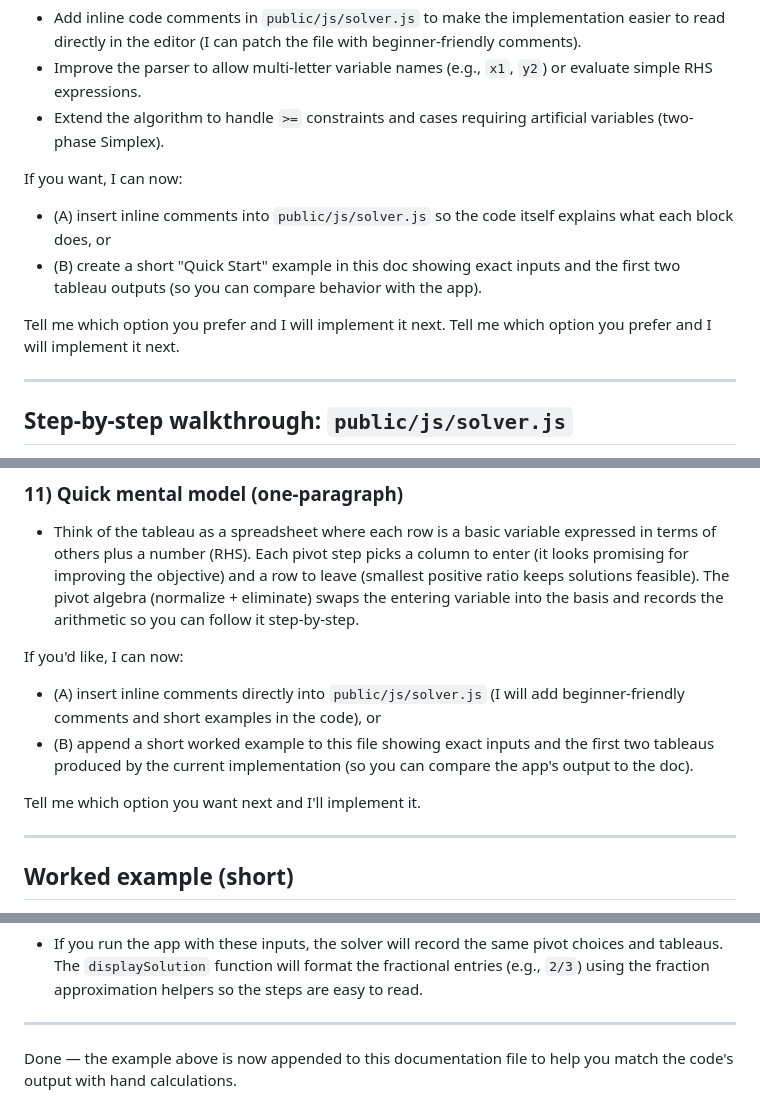
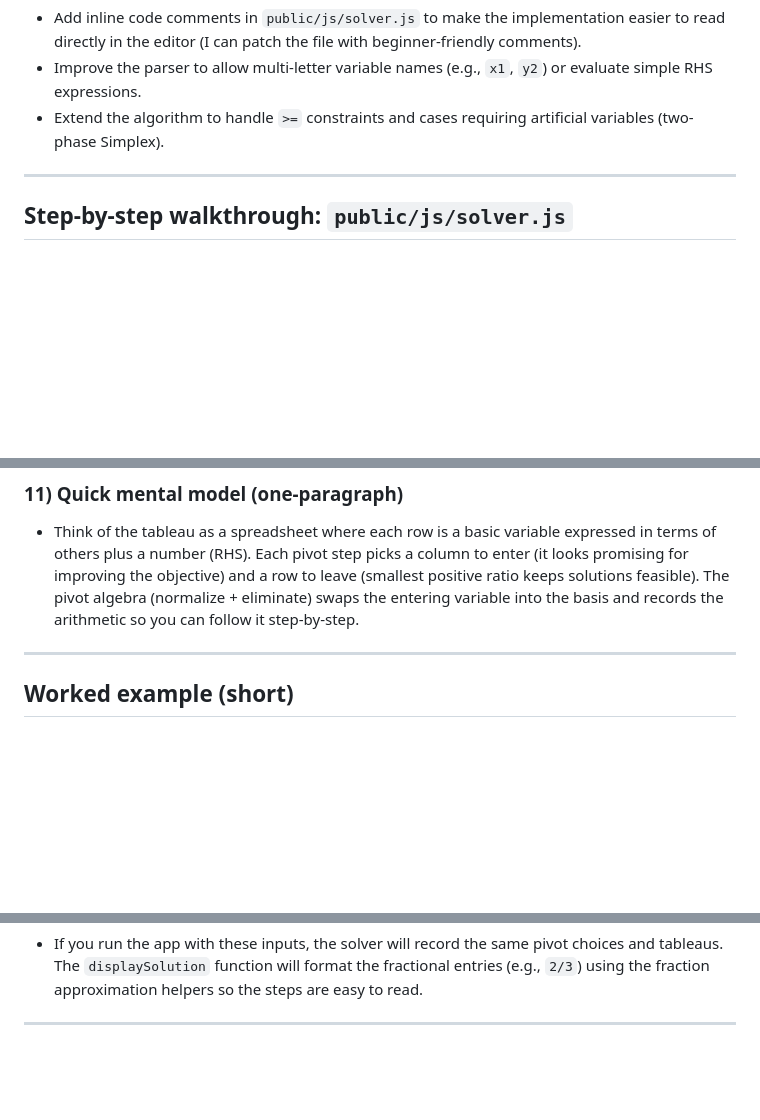
Before and after one commit to xfordx058/SimplexSolver, a Markdown page: docs/Simplex_DOC.md, 3 parts joined by grey strips. Drawn GitHub-style; blank space fills up the shorter version.

```diff
--- a/docs/Simplex_DOC.md
+++ b/docs/Simplex_DOC.md
@@ -213,12 +213,6 @@ What the code does at a high level:
 - Improve the parser to allow multi-letter variable names (e.g., `x1`, `y2`) or evaluate simple RHS expressions.
 - Extend the algorithm to handle `>=` constraints and cases requiring artificial variables (two-phase Simplex).
 
-If you want, I can now:
-- (A) insert inline comments into `public/js/solver.js` so the code itself explains what each block does, or
-- (B) create a short "Quick Start" example in this doc showing exact inputs and the first two tableau outputs (so you can compare behavior with the app).
-
-Tell me which option you prefer and I will implement it next.
-Tell me which option you prefer and I will implement it next.
 
 ---
 
@@ -339,11 +333,6 @@ After all tableaus the function builds a verification block:
 ### 11) Quick mental model (one-paragraph)
 - Think of the tableau as a spreadsheet where each row is a basic variable expressed in terms of others plus a number (RHS). Each pivot step picks a column to enter (it looks promising for improving the objective) and a row to leave (smallest positive ratio keeps solutions feasible). The pivot algebra (normalize + eliminate) swaps the entering variable into the basis and records the arithmetic so you can follow it step-by-step.
 
-If you'd like, I can now:
-- (A) insert inline comments directly into `public/js/solver.js` (I will add beginner-friendly comments and short examples in the code), or
-- (B) append a short worked example to this file showing exact inputs and the first two tableaus produced by the current implementation (so you can compare the app's output to the doc).
-
-Tell me which option you want next and I'll implement it.
 
 ---
 
@@ -414,5 +403,3 @@ Notes:
 - If you run the app with these inputs, the solver will record the same pivot choices and tableaus. The `displaySolution` function will format the fractional entries (e.g., `2/3`) using the fraction approximation helpers so the steps are easy to read.
 
 ---
-
-Done — the example above is now appended to this documentation file to help you match the code's output with hand calculations.
```
